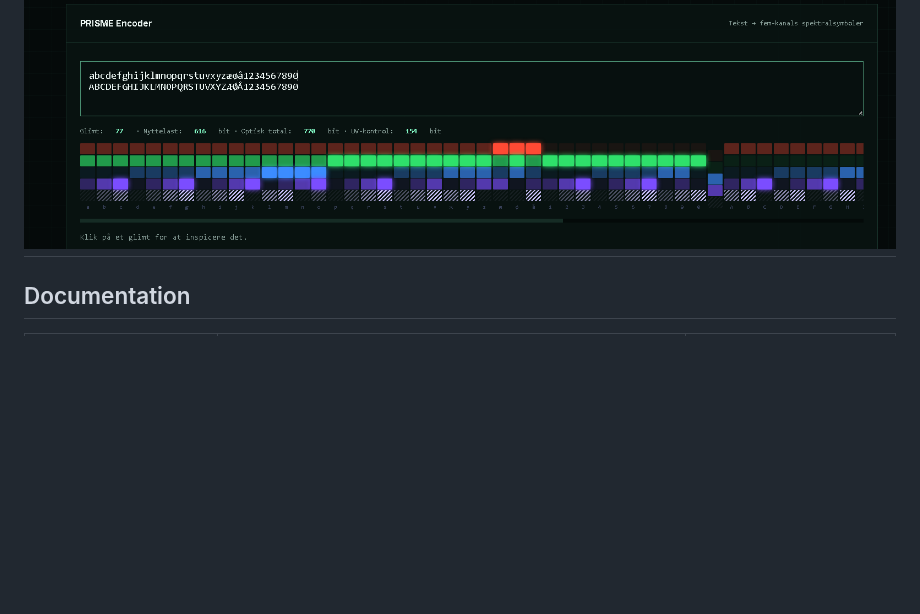
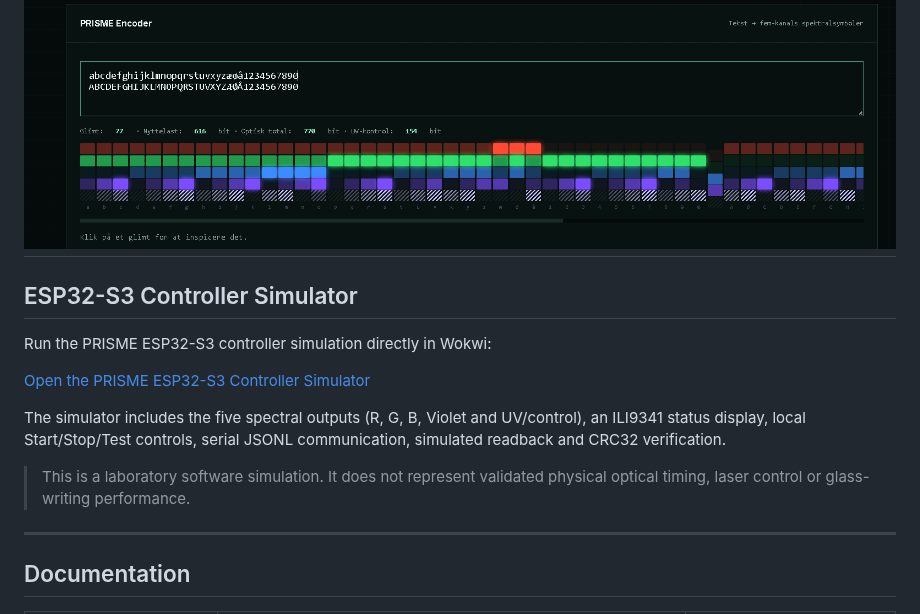
Before and after one commit to Janus5G/PRISME, a Markdown page: README.md, the part around the change. Rendered like a GitHub page; blank space fills up the shorter version.

Commit message:
Add ESP32-S3 Controller Simulator information
Added section for ESP32-S3 Controller Simulator with details.

```diff
--- a/README.md
+++ b/README.md
@@ -17,6 +17,17 @@
 Write assembly code, see each character as a light flash across five colour channels, and run programs on the virtual machine. Everything runs locally in the browser.
 
 ![PRISME Encoder — text to spectral light flashes](assets/prisme-encoder-screenshot.png)
+---
+## ESP32-S3 Controller Simulator
+
+Run the PRISME ESP32-S3 controller simulation directly in Wokwi:
+
+[Open the PRISME ESP32-S3 Controller Simulator](https://wokwi.com/projects/471448316897809409)
+
+The simulator includes the five spectral outputs (R, G, B, Violet and UV/control), an ILI9341 status display, local Start/Stop/Test controls, serial JSONL communication, simulated readback and CRC32 verification.
+
+> This is a laboratory software simulation. It does not represent validated physical optical timing, laser control or glass-writing performance.
+
 ---
 
 ## Documentation
```
